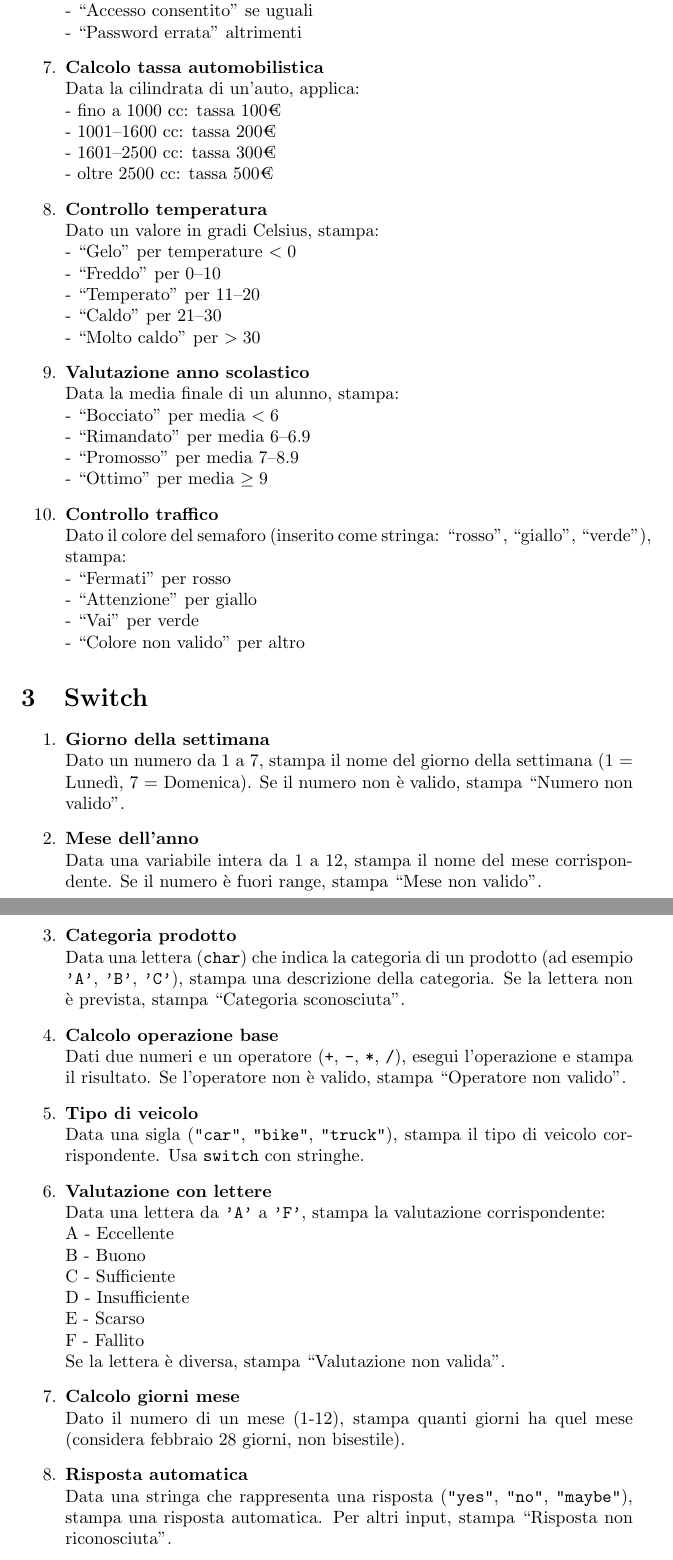
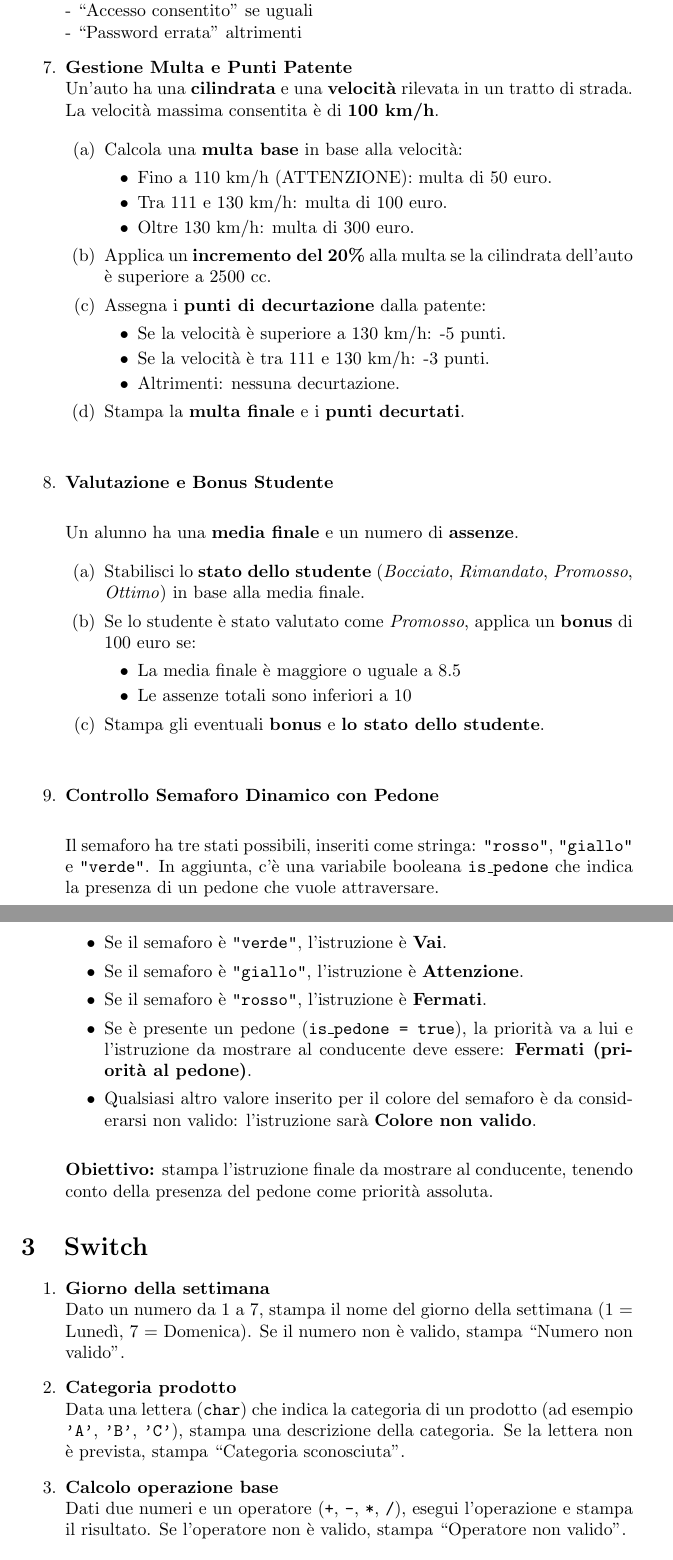
Before and after one commit to Hicortab/Esercizi_Java, a LaTeX document (03. Struttura di controllo/index.tex): two parts of pages 2 and 3 of 3, joined at a grey line, cut so that both start at the same text. Compiled offline with pdfLaTeX.

Commit message:
Rimozione di alcuni esercizi un pò scontati  e aggiunta di altri un pò più complicati

```diff
--- a/03. Struttura di controllo/index.tex
+++ b/03. Struttura di controllo/index.tex
@@ -55,34 +55,67 @@
     \quad - ``Accesso consentito'' se uguali \\
     \quad - ``Password errata'' altrimenti
 
-    \item \textbf{Calcolo tassa automobilistica} \\
-    Data la cilindrata di un'auto, applica: \\
-    \quad - fino a 1000 cc: tassa 100€ \\
-    \quad - 1001--1600 cc: tassa 200€ \\
-    \quad - 1601--2500 cc: tassa 300€ \\
-    \quad - oltre 2500 cc: tassa 500€
+    \item \textbf{Gestione Multa e Punti Patente} \\
+    Un'auto ha una \textbf{cilindrata} e una \textbf{velocità} rilevata in un tratto di strada. La velocità massima consentita è di \textbf{100 km/h}.
 
-    \item \textbf{Controllo temperatura} \\
-    Dato un valore in gradi Celsius, stampa: \\
-    \quad - ``Gelo'' per temperature $<0$ \\
-    \quad - ``Freddo'' per 0--10 \\
-    \quad - ``Temperato'' per 11--20 \\
-    \quad - ``Caldo'' per 21--30 \\
-    \quad - ``Molto caldo'' per $>30$
+    \begin{enumerate}
+        \item Calcola una \textbf{multa base} in base alla velocità:
+        \begin{itemize}
+            \item Fino a 110 km/h (ATTENZIONE): multa di 50 euro.
+            \item Tra 111 e 130 km/h: multa di 100 euro.
+            \item Oltre 130 km/h: multa di 300 euro.
+        \end{itemize}
 
-    \item \textbf{Valutazione anno scolastico} \\
-    Data la media finale di un alunno, stampa: \\
-    \quad - ``Bocciato'' per media $<6$ \\
-    \quad - ``Rimandato'' per media 6--6.9 \\
-    \quad - ``Promosso'' per media 7--8.9 \\
-    \quad - ``Ottimo'' per media $\geq 9$
+        \item Applica un \textbf{incremento del 20\%} alla multa se la cilindrata dell'auto è superiore a 2500 cc.
 
-    \item \textbf{Controllo traffico} \\
-    Dato il colore del semaforo (inserito come stringa: ``rosso'', ``giallo'', ``verde''), stampa: \\
-    \quad - ``Fermati'' per rosso \\
-    \quad - ``Attenzione'' per giallo \\
-    \quad - ``Vai'' per verde \\
-    \quad - ``Colore non valido'' per altro
+        \item Assegna i \textbf{punti di decurtazione} dalla patente:
+        \begin{itemize}
+            \item Se la velocità è superiore a 130 km/h: -5 punti.
+            \item Se la velocità è tra 111 e 130 km/h: -3 punti.
+            \item Altrimenti: nessuna decurtazione.
+        \end{itemize}
+
+        \item Stampa la \textbf{multa finale} e i \textbf{punti decurtati}.
+    \end{enumerate}
+
+    \vspace{0.5cm}
+
+    \item \textbf{Valutazione e Bonus Studente} \\
+
+    Un alunno ha una \textbf{media finale} e un numero di \textbf{assenze}.
+
+    \begin{enumerate}
+        \item Stabilisci lo \textbf{stato dello studente} (\textit{Bocciato}, \textit{Rimandato}, \textit{Promosso}, \textit{Ottimo}) in base alla media finale.
+
+        \item Se lo studente è stato valutato come \textit{Promosso}, applica un \textbf{bonus} di 100 euro se:
+        \begin{itemize}
+            \item La media finale è maggiore o uguale a 8.5
+            \item Le assenze totali sono inferiori a 10
+        \end{itemize}
+
+        \item Stampa gli eventuali \textbf{bonus} e \textbf{lo stato dello studente}.
+    \end{enumerate}
+
+    \vspace{0.5cm}
+
+    \item \textbf{Controllo Semaforo Dinamico con Pedone} \\
+
+    Il semaforo ha tre stati possibili, inseriti come stringa: \texttt{"rosso"}, \texttt{"giallo"} e \texttt{"verde"}. In aggiunta, c'è una variabile booleana \texttt{is\_pedone} che indica la presenza di un pedone che vuole attraversare.
+
+    \begin{itemize}
+        \item Se il semaforo è \texttt{"verde"}, l'istruzione è \textbf{Vai}.
+        \item Se il semaforo è \texttt{"giallo"}, l'istruzione è \textbf{Attenzione}.
+        \item Se il semaforo è \texttt{"rosso"}, l'istruzione è \textbf{Fermati}.
+        \item Se è presente un pedone (\texttt{is\_pedone = true}), la priorità va a lui e l'istruzione da mostrare al conducente deve essere: \textbf{Fermati (priorità al pedone)}.
+        \item Qualsiasi altro valore inserito per il colore del semaforo è da considerarsi non valido: l'istruzione sarà \textbf{Colore non valido}.
+    \end{itemize}
+
+    \medskip
+
+    \noindent
+    \textbf{Obiettivo:} stampa l'istruzione finale da mostrare al conducente, tenendo conto della presenza del pedone come priorità assoluta.
+
+
 \end{enumerate}
 
 \section{Switch}
@@ -91,33 +124,12 @@
     \item \textbf{Giorno della settimana} \\
     Dato un numero da 1 a 7, stampa il nome del giorno della settimana (1 = Lunedì, 7 = Domenica). Se il numero non è valido, stampa ``Numero non valido''.
 
-    \item \textbf{Mese dell'anno} \\
-    Data una variabile intera da 1 a 12, stampa il nome del mese corrispondente. Se il numero è fuori range, stampa ``Mese non valido''.
-
     \item \textbf{Categoria prodotto} \\
     Data una lettera (\texttt{char}) che indica la categoria di un prodotto (ad esempio \texttt{'A'}, \texttt{'B'}, \texttt{'C'}), stampa una descrizione della categoria. Se la lettera non è prevista, stampa ``Categoria sconosciuta''.
 
     \item \textbf{Calcolo operazione base} \\
     Dati due numeri e un operatore (\texttt{+}, \texttt{-}, \texttt{*}, \texttt{/}), esegui l'operazione e stampa il risultato. Se l'operatore non è valido, stampa ``Operatore non valido''.
 
-    \item \textbf{Tipo di veicolo} \\
-    Data una sigla (\texttt{"car"}, \texttt{"bike"}, \texttt{"truck"}), stampa il tipo di veicolo corrispondente. Usa \texttt{switch} con stringhe.
-
-    \item \textbf{Valutazione con lettere} \\
-    Data una lettera da \texttt{'A'} a \texttt{'F'}, stampa la valutazione corrispondente: \\
-    \quad A - Eccellente \\
-    \quad B - Buono \\
-    \quad C - Sufficiente \\
-    \quad D - Insufficiente \\
-    \quad E - Scarso \\
-    \quad F - Fallito \\
-    Se la lettera è diversa, stampa ``Valutazione non valida''.
-
-    \item \textbf{Calcolo giorni mese} \\
-    Dato il numero di un mese (1-12), stampa quanti giorni ha quel mese (considera febbraio 28 giorni, non bisestile).
-
-    \item \textbf{Risposta automatica} \\
-    Data una stringa che rappresenta una risposta (\texttt{"yes"}, \texttt{"no"}, \texttt{"maybe"}), stampa una risposta automatica. Per altri input, stampa ``Risposta non riconosciuta''.
 \end{enumerate}
 
 \end{document}
```
Also changed, not shown: 03. Struttura di controllo/index.pdf, 5 other files.
